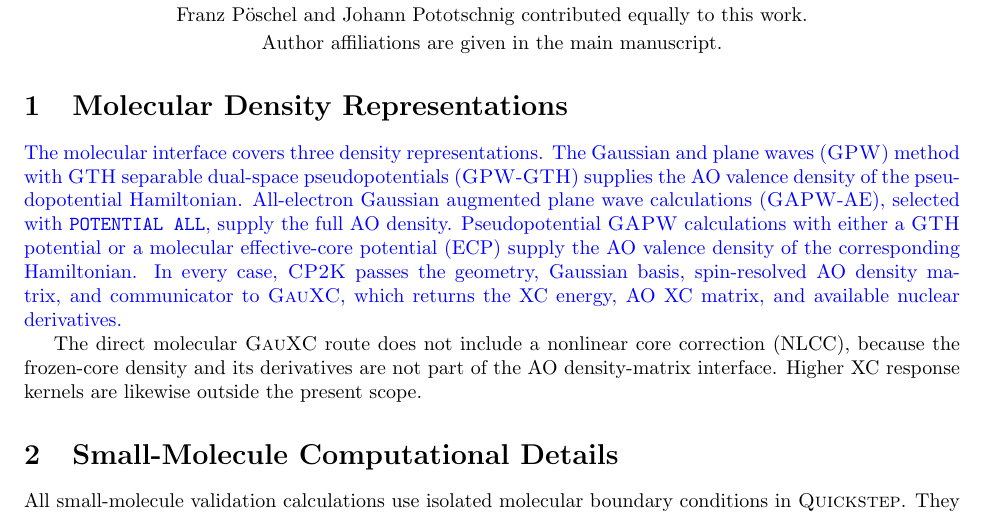
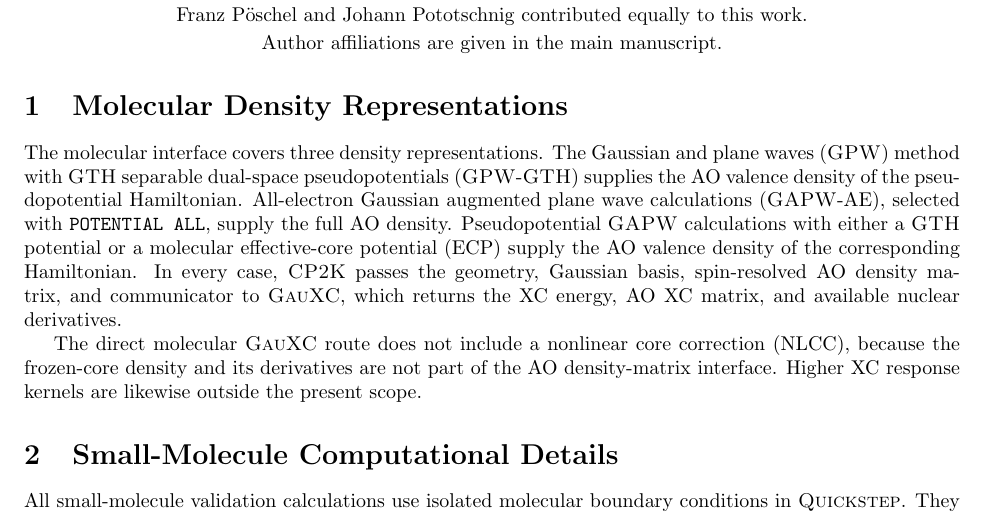
Before and after one commit to DCM-Uni-Paderborn/Molecular-Skala-in-CP2K, a LaTeX document (supplementary/supplementary_information.tex): part of page 1 of 8, cut so that both start at the same text. Compiled offline with pdfLaTeX.

Commit message:
Accept first supplementary section

```diff
--- a/supplementary/supplementary_information.tex
+++ b/supplementary/supplementary_information.tex
@@ -41,7 +41,7 @@
 
 \begingroup
 
-\revision{The molecular interface covers three density representations.  The Gaussian and plane waves (\GPW{}) method with \GTH{} separable dual-space pseudopotentials (\GPWGTH{}) supplies the AO valence density of the pseudopotential Hamiltonian.  All-electron Gaussian augmented plane wave calculations (\GAPWAE{}), selected with \texttt{POTENTIAL ALL}, supply the full AO density.  Pseudopotential \GAPW{} calculations with either a \GTH{} potential or a molecular effective-core potential (ECP) supply the AO valence density of the corresponding Hamiltonian.  In every case, \CPtwoK{} passes the geometry, Gaussian basis, spin-resolved AO density matrix, and communicator to \GauXC{}, which returns the XC energy, AO XC matrix, and available nuclear derivatives.}
+The molecular interface covers three density representations.  The Gaussian and plane waves (\GPW{}) method with \GTH{} separable dual-space pseudopotentials (\GPWGTH{}) supplies the AO valence density of the pseudopotential Hamiltonian.  All-electron Gaussian augmented plane wave calculations (\GAPWAE{}), selected with \texttt{POTENTIAL ALL}, supply the full AO density.  Pseudopotential \GAPW{} calculations with either a \GTH{} potential or a molecular effective-core potential (ECP) supply the AO valence density of the corresponding Hamiltonian.  In every case, \CPtwoK{} passes the geometry, Gaussian basis, spin-resolved AO density matrix, and communicator to \GauXC{}, which returns the XC energy, AO XC matrix, and available nuclear derivatives.
 
 The direct molecular \GauXC{} route does not include a nonlinear core correction (NLCC), because the frozen-core density and its derivatives are not part of the AO density-matrix interface.  Higher XC response kernels are likewise outside the present scope.
 \endgroup
```
Also changed, not shown: supplementary/supplementary_information.pdf.
